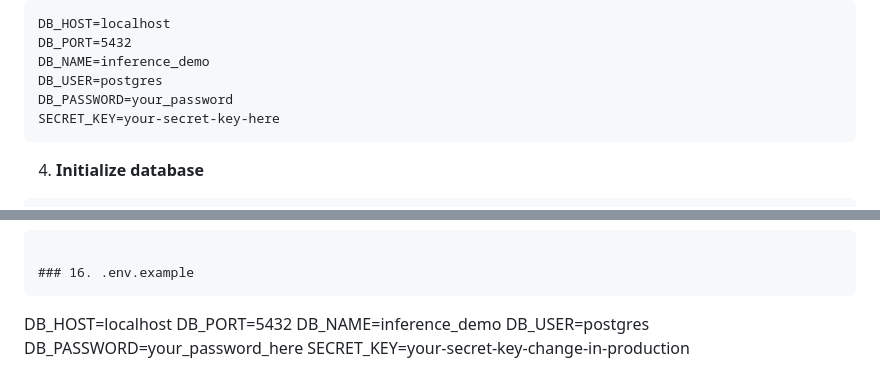
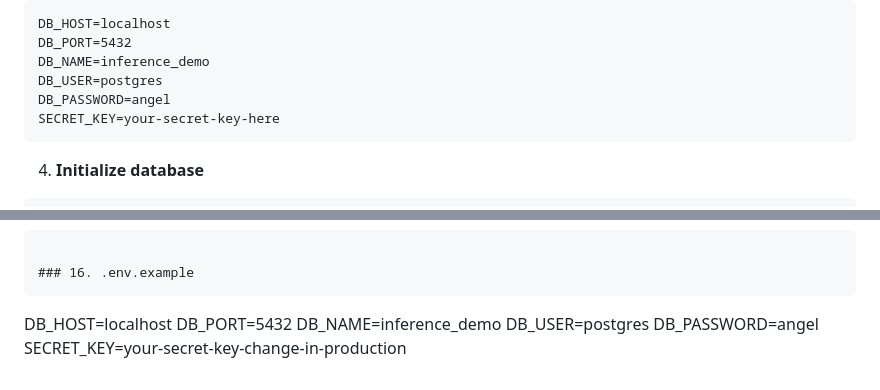
Before and after one commit to angeland001/inference-safe-aggregation, a Markdown page: README.md, 2 parts joined by grey strips. GitHub-like rendering.

Commit message:
Change DB_PASSWORD to 'angel' in README
Updated database password in README.

````diff
--- a/README.md
+++ b/README.md
@@ -42,7 +42,7 @@ DB_HOST=localhost
 DB_PORT=5432
 DB_NAME=inference_demo
 DB_USER=postgres
-DB_PASSWORD=your_password
+DB_PASSWORD=angel
 SECRET_KEY=your-secret-key-here
 ```
 
@@ -194,5 +194,5 @@ DB_HOST=localhost
 DB_PORT=5432
 DB_NAME=inference_demo
 DB_USER=postgres
-DB_PASSWORD=your_password_here
+DB_PASSWORD=angel
 SECRET_KEY=your-secret-key-change-in-production
````
